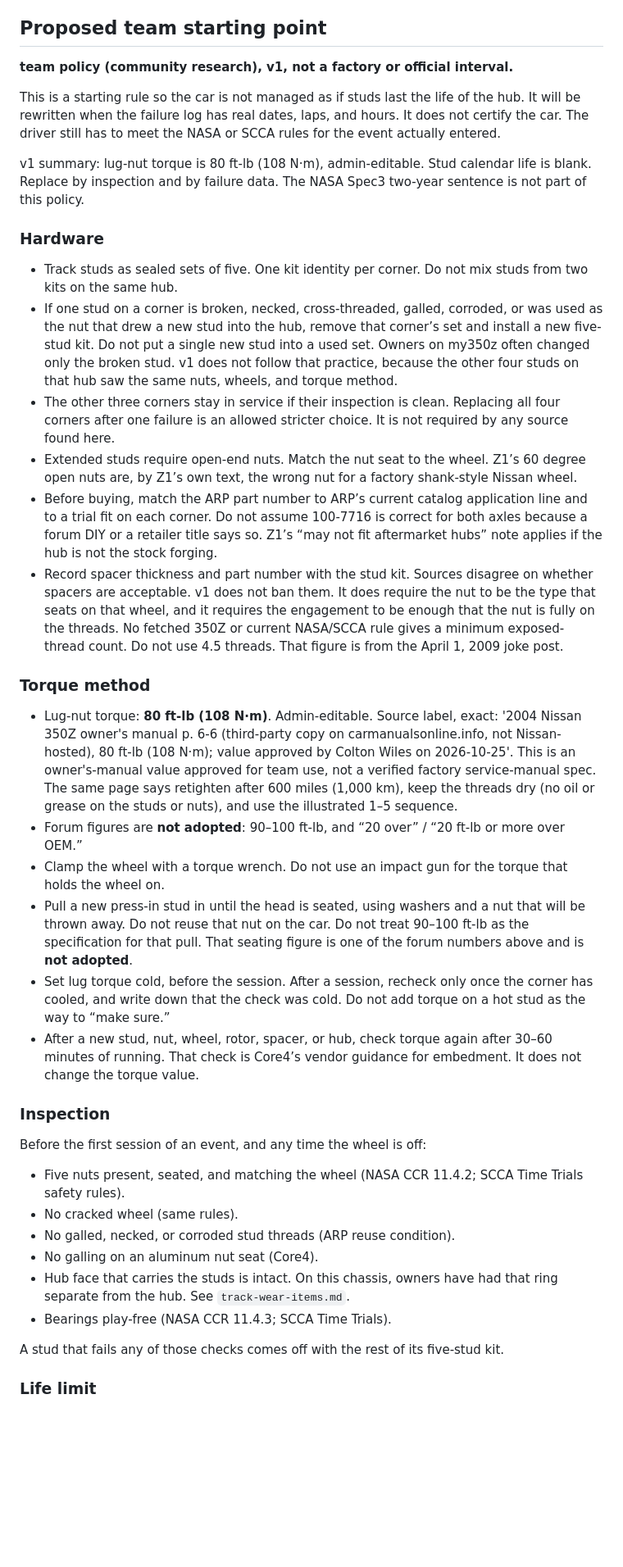
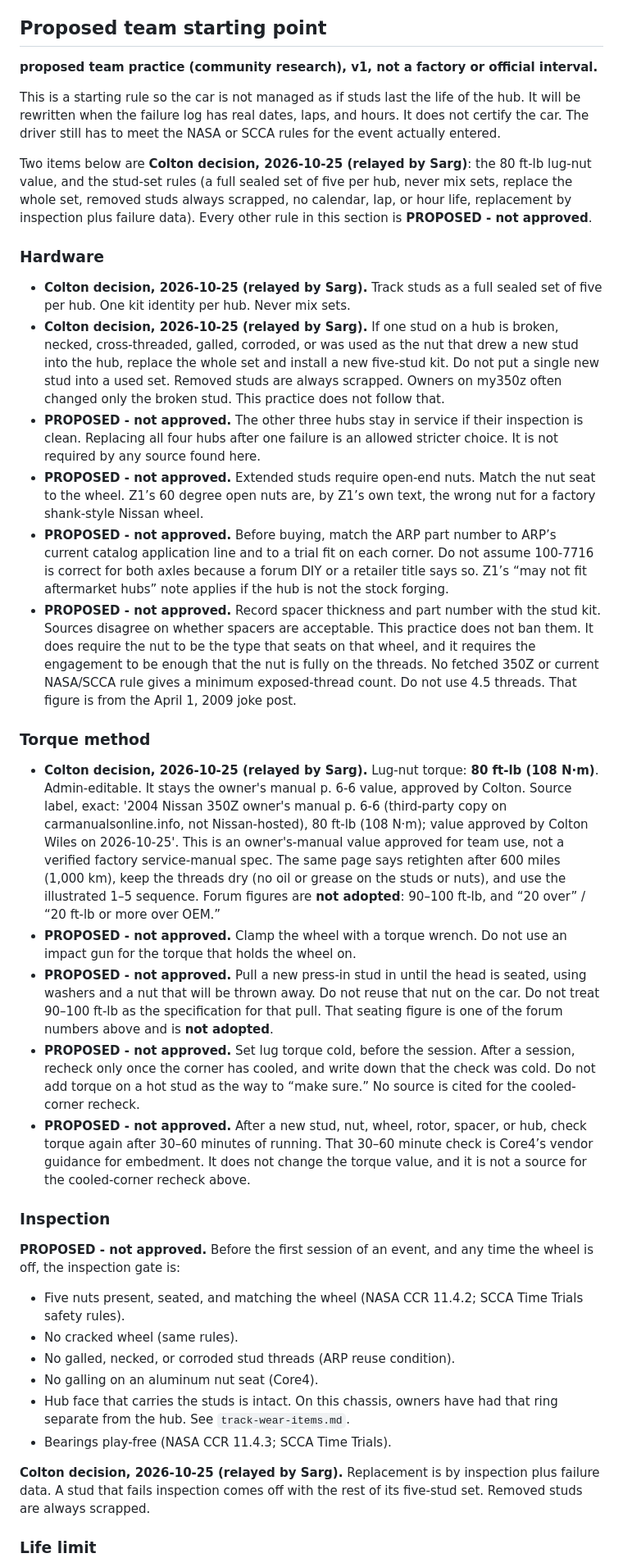
Before and after one commit to wilesy7404/Colt, a Markdown page: docs/research/wheel-studs.md, the part around one of its changes. Shown at 82% size. Drawn GitHub-style; blank space fills up the shorter version.

```diff
--- a/docs/research/wheel-studs.md
+++ b/docs/research/wheel-studs.md
@@ -213,33 +213,32 @@ No fetched SCCA page sets a stud replacement interval in miles, hours, events, o
 
 ## Proposed team starting point
 
-**team policy (community research), v1, not a factory or official interval.**
+**proposed team practice (community research), v1, not a factory or official interval.**
 
 This is a starting rule so the car is not managed as if studs last the life of the hub. It will be rewritten when the failure log has real dates, laps, and hours. It does not certify the car. The driver still has to meet the NASA or SCCA rules for the event actually entered.
 
-v1 summary: lug-nut torque is 80 ft-lb (108 N·m), admin-editable. Stud calendar life is blank. Replace by inspection and by failure data. The NASA Spec3 two-year sentence is not part of this policy.
+Two items below are **Colton decision, 2026-10-25 (relayed by Sarg)**: the 80 ft-lb lug-nut value, and the stud-set rules (a full sealed set of five per hub, never mix sets, replace the whole set, removed studs always scrapped, no calendar, lap, or hour life, replacement by inspection plus failure data). Every other rule in this section is **PROPOSED - not approved**.
 
 ### Hardware
 
-- Track studs as sealed sets of five. One kit identity per corner. Do not mix studs from two kits on the same hub.
-- If one stud on a corner is broken, necked, cross-threaded, galled, corroded, or was used as the nut that drew a new stud into the hub, remove that corner’s set and install a new five-stud kit. Do not put a single new stud into a used set. Owners on my350z often changed only the broken stud. v1 does not follow that practice, because the other four studs on that hub saw the same nuts, wheels, and torque method.
-- The other three corners stay in service if their inspection is clean. Replacing all four corners after one failure is an allowed stricter choice. It is not required by any source found here.
-- Extended studs require open-end nuts. Match the nut seat to the wheel. Z1’s 60 degree open nuts are, by Z1’s own text, the wrong nut for a factory shank-style Nissan wheel.
-- Before buying, match the ARP part number to ARP’s current catalog application line and to a trial fit on each corner. Do not assume 100-7716 is correct for both axles because a forum DIY or a retailer title says so. Z1’s “may not fit aftermarket hubs” note applies if the hub is not the stock forging.
-- Record spacer thickness and part number with the stud kit. Sources disagree on whether spacers are acceptable. v1 does not ban them. It does require the nut to be the type that seats on that wheel, and it requires the engagement to be enough that the nut is fully on the threads. No fetched 350Z or current NASA/SCCA rule gives a minimum exposed-thread count. Do not use 4.5 threads. That figure is from the April 1, 2009 joke post.
+- **Colton decision, 2026-10-25 (relayed by Sarg).** Track studs as a full sealed set of five per hub. One kit identity per hub. Never mix sets.
+- **Colton decision, 2026-10-25 (relayed by Sarg).** If one stud on a hub is broken, necked, cross-threaded, galled, corroded, or was used as the nut that drew a new stud into the hub, replace the whole set and install a new five-stud kit. Do not put a single new stud into a used set. Removed studs are always scrapped. Owners on my350z often changed only the broken stud. This practice does not follow that.
+- **PROPOSED - not approved.** The other three hubs stay in service if their inspection is clean. Replacing all four hubs after one failure is an allowed stricter choice. It is not required by any source found here.
+- **PROPOSED - not approved.** Extended studs require open-end nuts. Match the nut seat to the wheel. Z1’s 60 degree open nuts are, by Z1’s own text, the wrong nut for a factory shank-style Nissan wheel.
+- **PROPOSED - not approved.** Before buying, match the ARP part number to ARP’s current catalog application line and to a trial fit on each corner. Do not assume 100-7716 is correct for both axles because a forum DIY or a retailer title says so. Z1’s “may not fit aftermarket hubs” note applies if the hub is not the stock forging.
+- **PROPOSED - not approved.** Record spacer thickness and part number with the stud kit. Sources disagree on whether spacers are acceptable. This practice does not ban them. It does require the nut to be the type that seats on that wheel, and it requires the engagement to be enough that the nut is fully on the threads. No fetched 350Z or current NASA/SCCA rule gives a minimum exposed-thread count. Do not use 4.5 threads. That figure is from the April 1, 2009 joke post.
 
 ### Torque method
 
-- Lug-nut torque: **80 ft-lb (108 N·m)**. Admin-editable. Source label, exact: '2004 Nissan 350Z owner's manual p. 6-6 (third-party copy on carmanualsonline.info, not Nissan-hosted), 80 ft-lb (108 N·m); value approved by Colton Wiles on 2026-10-25'. This is an owner's-manual value approved for team use, not a verified factory service-manual spec. The same page says retighten after 600 miles (1,000 km), keep the threads dry (no oil or grease on the studs or nuts), and use the illustrated 1–5 sequence.
-- Forum figures are **not adopted**: 90–100 ft-lb, and “20 over” / “20 ft-lb or more over OEM.”
-- Clamp the wheel with a torque wrench. Do not use an impact gun for the torque that holds the wheel on.
-- Pull a new press-in stud in until the head is seated, using washers and a nut that will be thrown away. Do not reuse that nut on the car. Do not treat 90–100 ft-lb as the specification for that pull. That seating figure is one of the forum numbers above and is **not adopted**.
-- Set lug torque cold, before the session. After a session, recheck only once the corner has cooled, and write down that the check was cold. Do not add torque on a hot stud as the way to “make sure.”
-- After a new stud, nut, wheel, rotor, spacer, or hub, check torque again after 30–60 minutes of running. That check is Core4’s vendor guidance for embedment. It does not change the torque value.
+- **Colton decision, 2026-10-25 (relayed by Sarg).** Lug-nut torque: **80 ft-lb (108 N·m)**. Admin-editable. It stays the owner's manual p. 6-6 value, approved by Colton. Source label, exact: '2004 Nissan 350Z owner's manual p. 6-6 (third-party copy on carmanualsonline.info, not Nissan-hosted), 80 ft-lb (108 N·m); value approved by Colton Wiles on 2026-10-25'. This is an owner's-manual value approved for team use, not a verified factory service-manual spec. The same page says retighten after 600 miles (1,000 km), keep the threads dry (no oil or grease on the studs or nuts), and use the illustrated 1–5 sequence. Forum figures are **not adopted**: 90–100 ft-lb, and “20 over” / “20 ft-lb or more over OEM.”
+- **PROPOSED - not approved.** Clamp the wheel with a torque wrench. Do not use an impact gun for the torque that holds the wheel on.
+- **PROPOSED - not approved.** Pull a new press-in stud in until the head is seated, using washers and a nut that will be thrown away. Do not reuse that nut on the car. Do not treat 90–100 ft-lb as the specification for that pull. That seating figure is one of the forum numbers above and is **not adopted**.
+- **PROPOSED - not approved.** Set lug torque cold, before the session. After a session, recheck only once the corner has cooled, and write down that the check was cold. Do not add torque on a hot stud as the way to “make sure.” No source is cited for the cooled-corner recheck.
+- **PROPOSED - not approved.** After a new stud, nut, wheel, rotor, spacer, or hub, check torque again after 30–60 minutes of running. That 30–60 minute check is Core4’s vendor guidance for embedment. It does not change the torque value, and it is not a source for the cooled-corner recheck above.
 
 ### Inspection
 
-Before the first session of an event, and any time the wheel is off:
+**PROPOSED - not approved.** Before the first session of an event, and any time the wheel is off, the inspection gate is:
 
 - Five nuts present, seated, and matching the wheel (NASA CCR 11.4.2; SCCA Time Trials safety rules).
 - No cracked wheel (same rules).
@@ -248,7 +247,7 @@ Before the first session of an event, and any time the wheel is off:
 - Hub face that carries the studs is intact. On this chassis, owners have had that ring separate from the hub. See `track-wear-items.md`.
 - Bearings play-free (NASA CCR 11.4.3; SCCA Time Trials).
 
-A stud that fails any of those checks comes off with the rest of its five-stud kit.
+**Colton decision, 2026-10-25 (relayed by Sarg).** Replacement is by inspection plus failure data. A stud that fails inspection comes off with the rest of its five-stud set. Removed studs are always scrapped.
 
 ### Life limit
 
```
Also changed, not shown: other parts of docs/research/wheel-studs.md (+4 -8 lines), docs/research/track-wear-items.md (+10 -10 lines).
